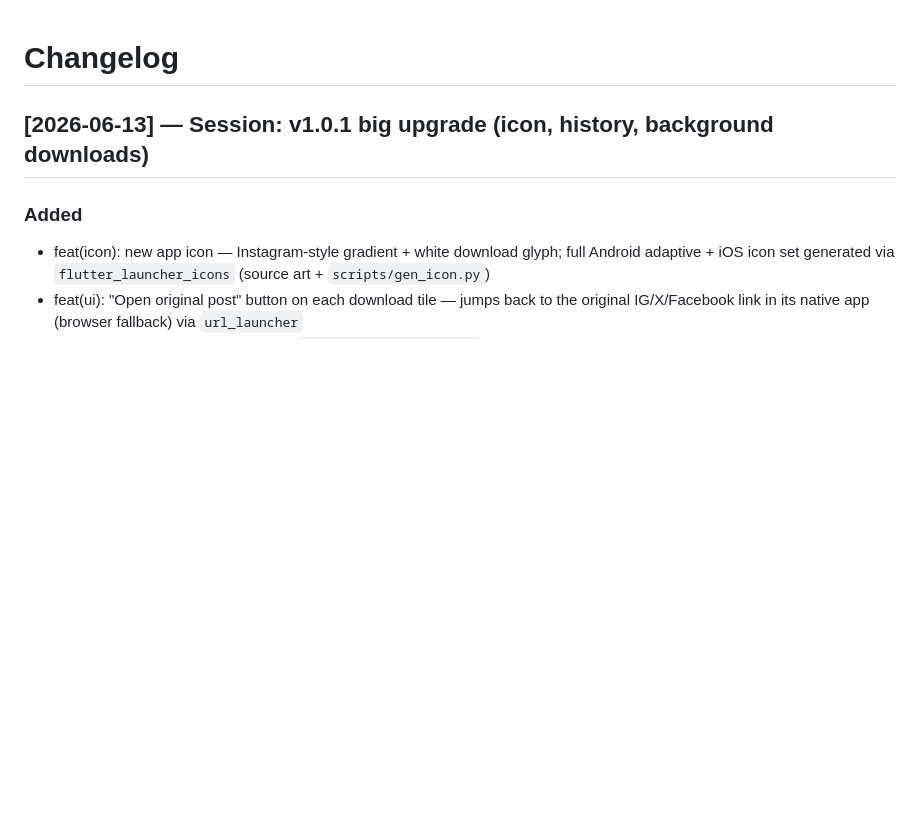
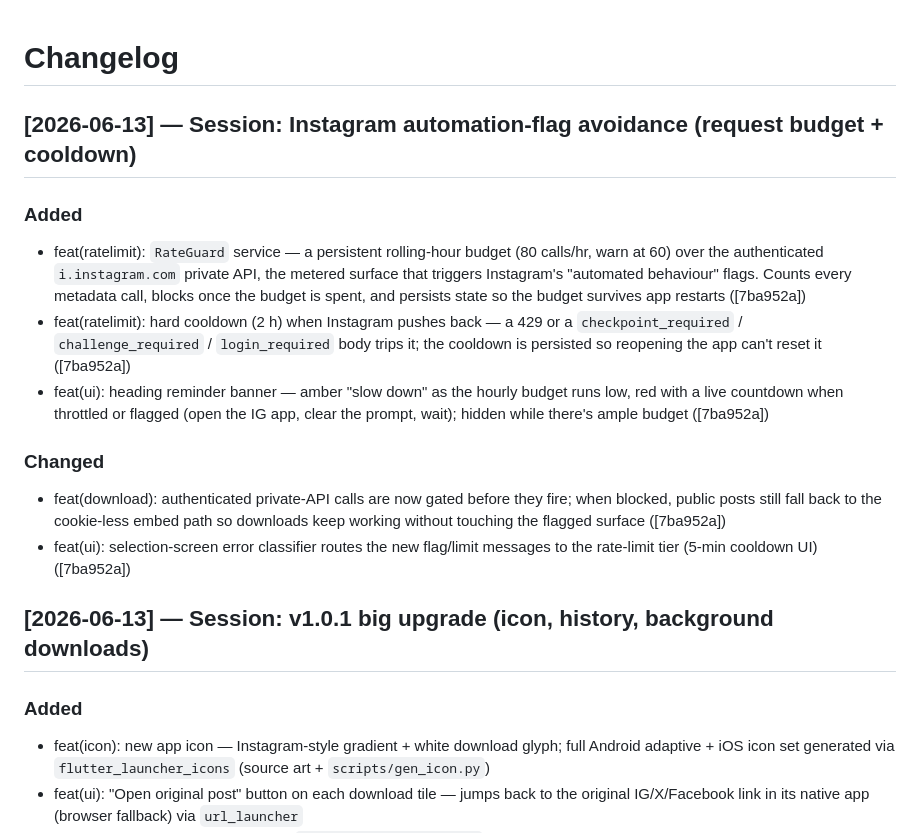
Before and after one commit to daveli07098/ig-image-downloader, a Markdown page: CHANGELOG.md, the part around the change. Rendered like a GitHub page; blank space fills up the shorter version.

Commit message:
chore: update CHANGELOG — IG request budget + cooldown reminder (v1.0.1.2)
Co-Authored-By: Claude Fable 5 <noreply@anthropic.com>

```diff
--- a/CHANGELOG.md
+++ b/CHANGELOG.md
@@ -1,4 +1,15 @@
 # Changelog
+
+## [2026-06-13] — Session: Instagram automation-flag avoidance (request budget + cooldown)
+
+### Added
+- feat(ratelimit): `RateGuard` service — a persistent rolling-hour budget (80 calls/hr, warn at 60) over the authenticated `i.instagram.com` private API, the metered surface that triggers Instagram's "automated behaviour" flags. Counts every metadata call, blocks once the budget is spent, and persists state so the budget survives app restarts ([7ba952a])
+- feat(ratelimit): hard cooldown (2 h) when Instagram pushes back — a 429 or a `checkpoint_required` / `challenge_required` / `login_required` body trips it; the cooldown is persisted so reopening the app can't reset it ([7ba952a])
+- feat(ui): heading reminder banner — amber "slow down" as the hourly budget runs low, red with a live countdown when throttled or flagged (open the IG app, clear the prompt, wait); hidden while there's ample budget ([7ba952a])
+
+### Changed
+- feat(download): authenticated private-API calls are now gated before they fire; when blocked, public posts still fall back to the cookie-less embed path so downloads keep working without touching the flagged surface ([7ba952a])
+- feat(ui): selection-screen error classifier routes the new flag/limit messages to the rate-limit tier (5-min cooldown UI) ([7ba952a])
 
 ## [2026-06-13] — Session: v1.0.1 big upgrade (icon, history, background downloads)
 
```
